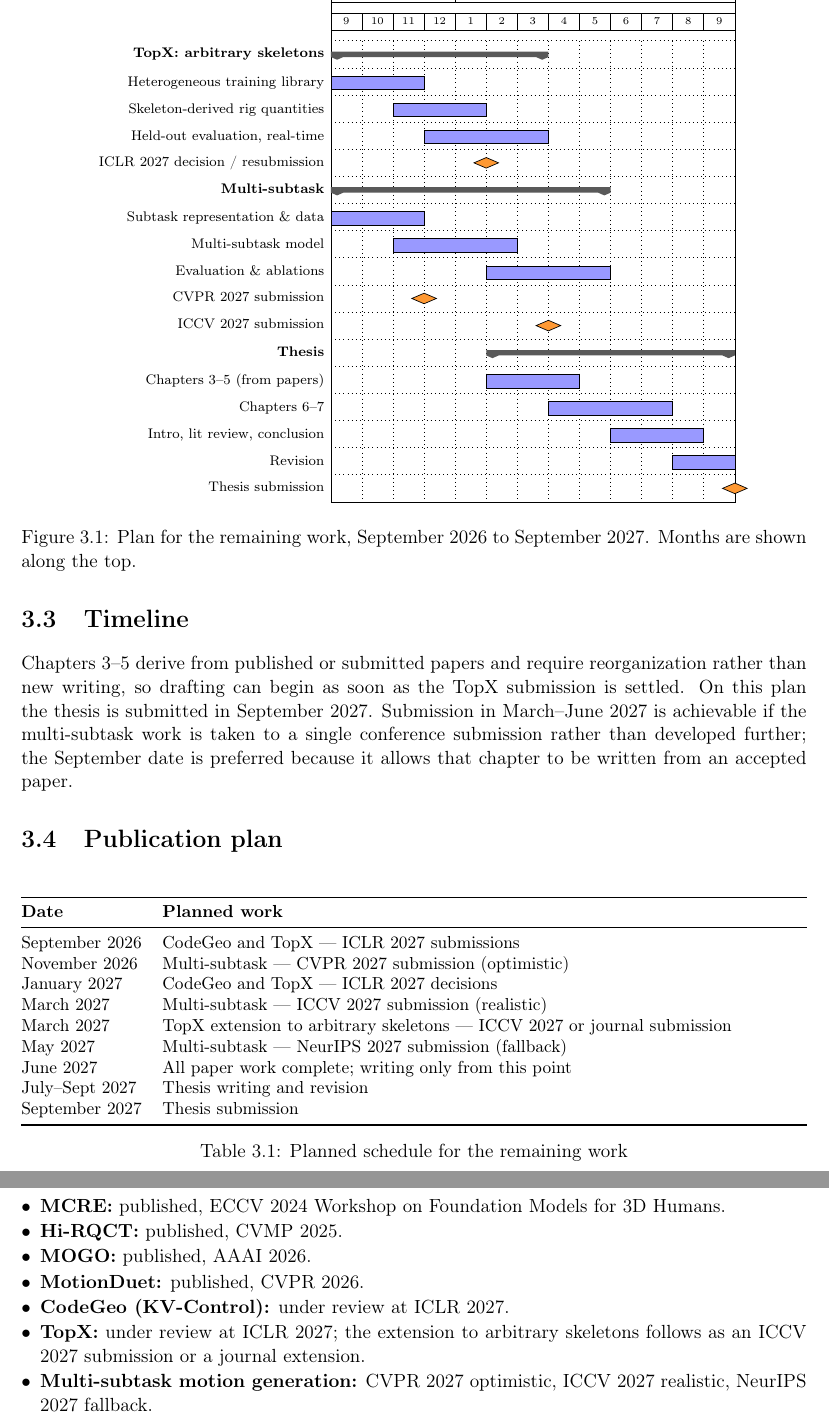
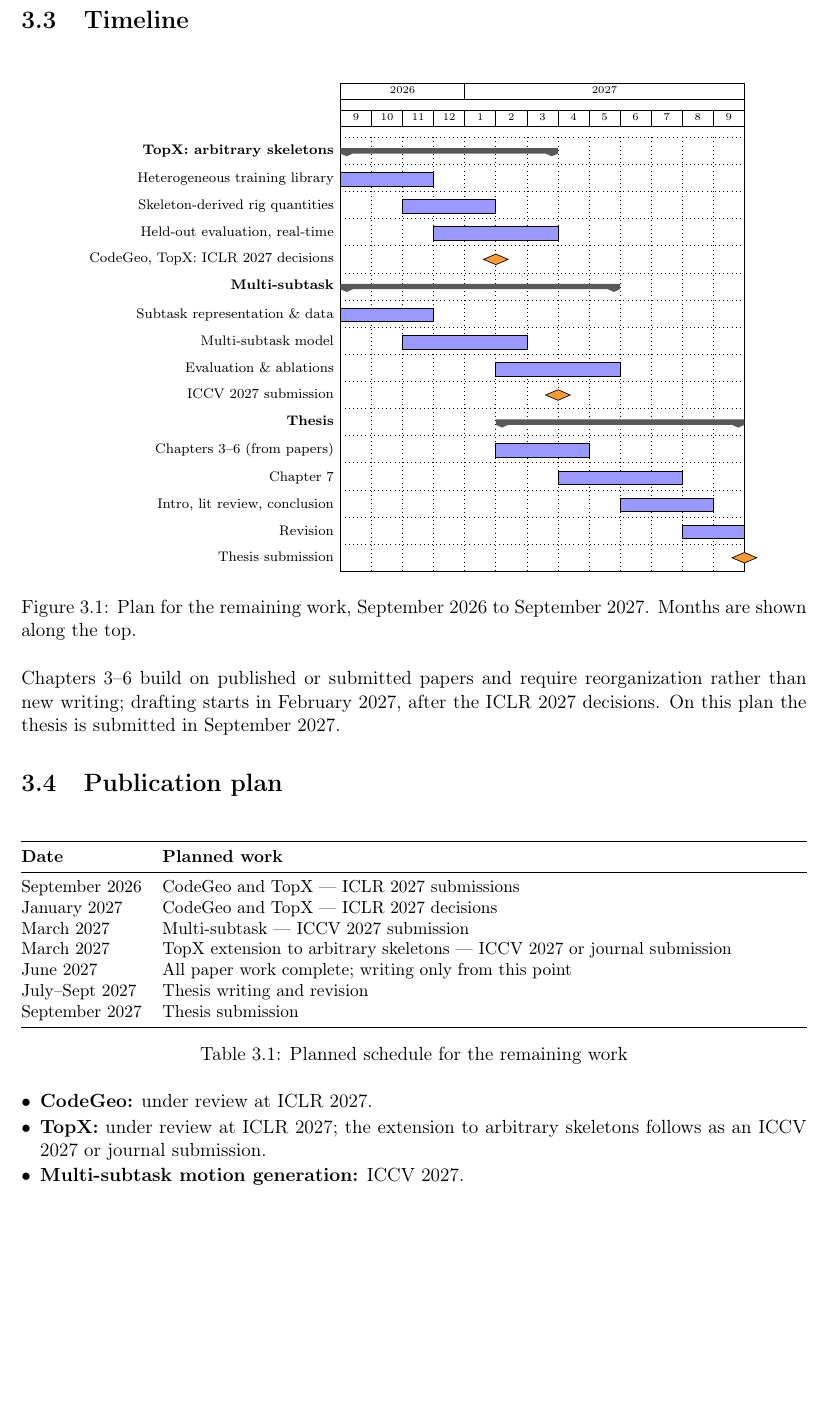
Before and after one commit to CHDTevior/18-month-report-Copy-, a LaTeX thesis (30_months.tex): two parts of pages 9 and 10 of 12 before the commit and part of page 9 of 11 after it, the two joined at a grey line, cut at the place of the change, the shorter picture padded with empty space. Compiled offline with pdfLaTeX.

Commit message:
Final pass: forward-looking publication plan, timeline and layout fixes
- Publication plan keeps only future items; multi-subtask targets ICCV 2027;
  no optimistic/fallback tiers; Gantt milestone is "ICLR 2027 decisions" and
  the conflicting November CVPR milestone is removed.
- Timeline text: Chapters 3-6 from papers, drafting from February 2027.
- Layout: Gantt placed under its heading, no overfull lines.
- Bibliography: braced copies of six entries so MCRE, MoMask, TM2T, KIT,
  MotionDiffuse and 3D keep their capitalisation; references.bib untouched.

Co-Authored-By: Claude Opus 5.5 <noreply@anthropic.com>
Claude-Session: https://claude.ai/code/session_017ErU4nwYinG9SVAje6Twre

```diff
--- a/30_months.tex
+++ b/30_months.tex
@@ -20,6 +20,8 @@
 \usepackage{titlesec}
 \usepackage{xcolor}
 \usepackage{pgfgantt}
+\usepackage{float}
+\setlength{\emergencystretch}{2em}
 \usepackage[hidelinks]{hyperref}
 
 % ---- running header in the style of the VLC report template ------
@@ -539,7 +541,7 @@ what the model learns.}{%
 
 \section{Timeline}
 
-\begin{figure}[h]
+\begin{figure}[H]
 \centering
 \begin{ganttchart}[
   x unit=0.63cm,
@@ -566,18 +568,17 @@ what the model learns.}{%
 \ganttbar{Heterogeneous training library}{1}{3}\\
 \ganttbar{Skeleton-derived rig quantities}{3}{5}\\
 \ganttbar{Held-out evaluation, real-time}{4}{7}\\
-\ganttmilestone{ICLR 2027 decision / resubmission}{5}\\
+\ganttmilestone{CodeGeo, TopX: ICLR 2027 decisions}{5}\\
 
 \ganttgroup{Multi-subtask}{1}{9}\\
 \ganttbar{Subtask representation \& data}{1}{3}\\
 \ganttbar{Multi-subtask model}{3}{6}\\
 \ganttbar{Evaluation \& ablations}{6}{9}\\
-\ganttmilestone{CVPR 2027 submission}{3}\\
 \ganttmilestone{ICCV 2027 submission}{7}\\
 
 \ganttgroup{Thesis}{6}{13}\\
-\ganttbar{Chapters 3--5 (from papers)}{6}{8}\\
-\ganttbar{Chapters 6--7}{8}{11}\\
+\ganttbar{Chapters 3--6 (from papers)}{6}{8}\\
+\ganttbar{Chapter 7}{8}{11}\\
 \ganttbar{Intro, lit review, conclusion}{10}{12}\\
 \ganttbar{Revision}{12}{13}\\
 \ganttmilestone{Thesis submission}{13}
@@ -587,13 +588,9 @@ Months are shown along the top.}
 \label{fig:gantt}
 \end{figure}
 
-Chapters~3--5 derive from published or submitted papers and require
-reorganization rather than new writing, so drafting can begin as soon as the
-TopX submission is settled. On this plan the thesis is submitted in September
-2027. Submission in March--June 2027 is achievable if the multi-subtask work is
-taken to a single conference submission rather than developed further; the
-September date is preferred because it allows that chapter to be written from an
-accepted paper.
+Chapters~3--6 build on published or submitted papers and require
+reorganization rather than new writing; drafting starts in February 2027, after
+the ICLR 2027 decisions. On this plan the thesis is submitted in September 2027.
 
 \section{Publication plan}
 
@@ -604,11 +601,9 @@ accepted paper.
 \textbf{Date} & \textbf{Planned work}\\
 \midrule
 September 2026 & CodeGeo and TopX --- ICLR 2027 submissions\\
-November 2026  & Multi-subtask --- CVPR 2027 submission (optimistic)\\
 January 2027   & CodeGeo and TopX --- ICLR 2027 decisions\\
-March 2027     & Multi-subtask --- ICCV 2027 submission (realistic)\\
+March 2027     & Multi-subtask --- ICCV 2027 submission\\
 March 2027     & TopX extension to arbitrary skeletons --- ICCV 2027 or journal submission\\
-May 2027       & Multi-subtask --- NeurIPS 2027 submission (fallback)\\
 June 2027      & All paper work complete; writing only from this point\\
 July--Sept 2027& Thesis writing and revision\\
 September 2027 & Thesis submission\\
@@ -619,17 +614,10 @@ September 2027 & Thesis submission\\
 \end{table}
 
 \begin{itemize}
-\item \textbf{MCRE:} published, ECCV 2024 Workshop on Foundation Models for
-  3D Humans.
-\item \textbf{Hi-RQCT:} published, CVMP 2025.
-\item \textbf{MOGO:} published, AAAI 2026.
-\item \textbf{MotionDuet:} published, CVPR 2026.
-\item \textbf{CodeGeo (KV-Control):} under review at ICLR 2027.
-\item \textbf{TopX:} under review at ICLR 2027; the extension to
-  arbitrary skeletons follows as an ICCV 2027 submission or a journal
-  extension.
-\item \textbf{Multi-subtask motion generation:} CVPR 2027 optimistic, ICCV 2027
-  realistic, NeurIPS 2027 fallback.
+\item \textbf{CodeGeo:} under review at ICLR 2027.
+\item \textbf{TopX:} under review at ICLR 2027; the extension to arbitrary
+  skeletons follows as an ICCV 2027 or journal submission.
+\item \textbf{Multi-subtask motion generation:} ICCV 2027.
 \end{itemize}
 
 % =================================================================
```
Also changed, not shown: references_30m.bib (+58 -0 lines), 30_months.tex (4 more changed lines).
